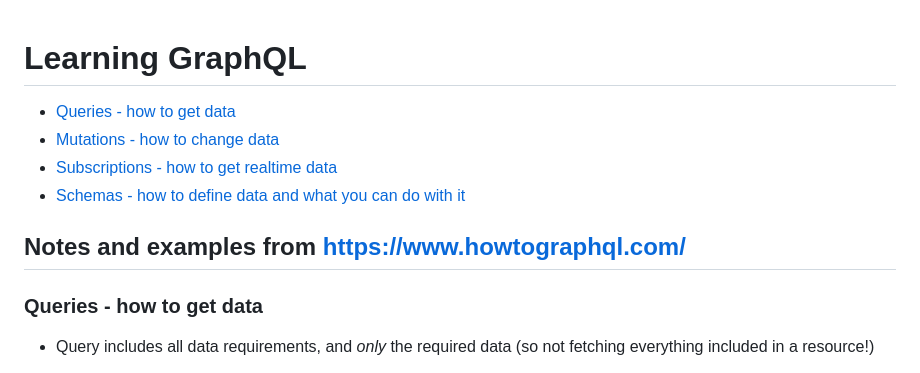
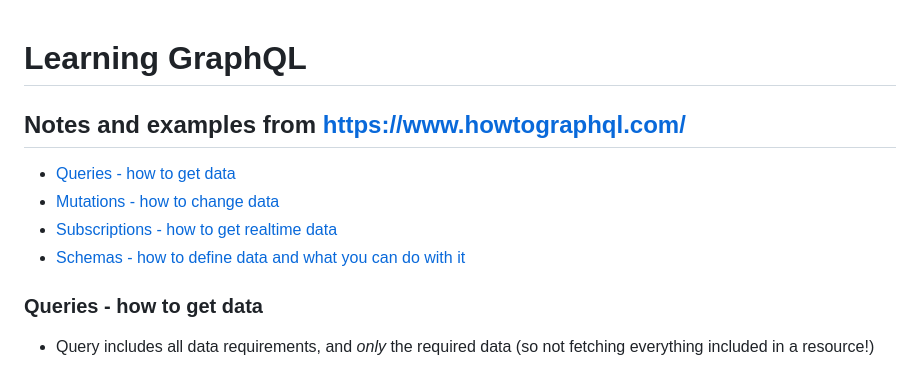
Before and after one commit to liz-kaufman-gw/liz-learns-graphql, a Markdown page: README.md, the part around the change. Drawn GitHub-style.

Commit message:
tidying up toc

```diff
--- a/README.md
+++ b/README.md
@@ -1,11 +1,11 @@
 # Learning GraphQL
+
+## Notes and examples from <https://www.howtographql.com/>
 
 - [Queries - how to get data](#queries---how-to-get-data)
 - [Mutations - how to change data](#mutations---how-to-change-data)
 - [Subscriptions - how to get realtime data](#subscriptions---how-to-get-realtime-data)
 - [Schemas - how to define data and what you can do with it](#schemas---how-to-define-data-and-what-you-can-do-with-it)
-
-## Notes and examples from <https://www.howtographql.com/>
 
 ### Queries - how to get data
 
```
